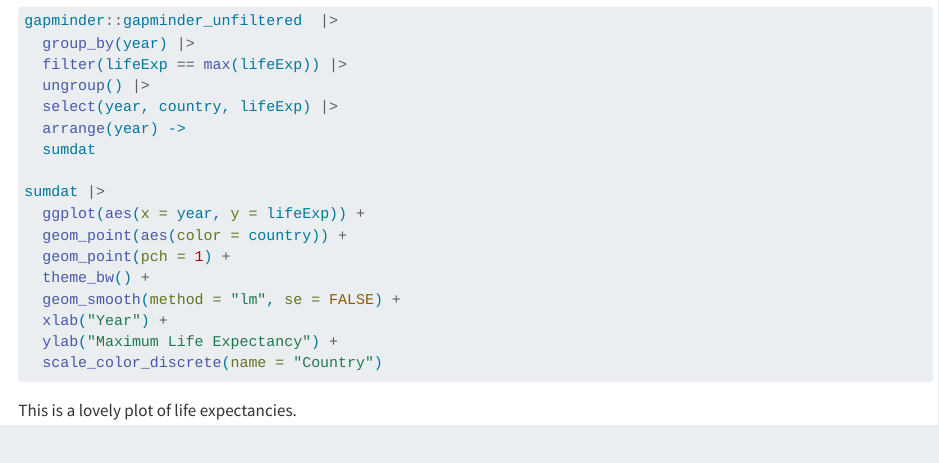
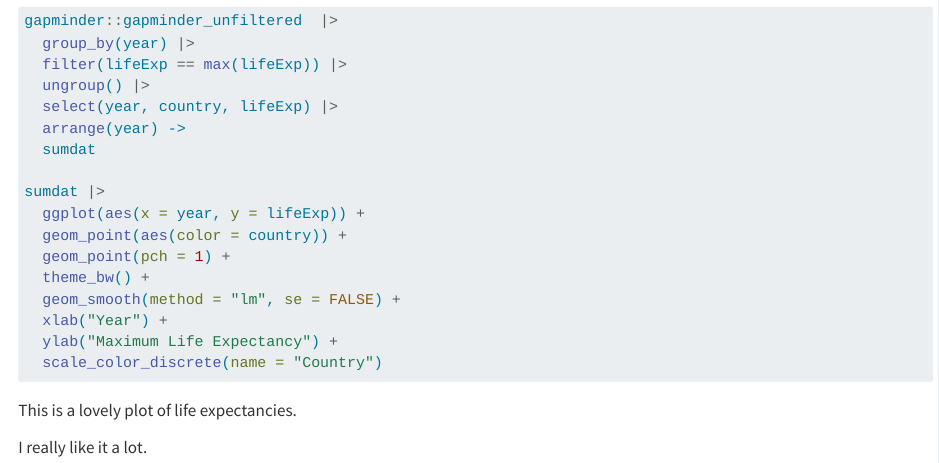
Before and after one commit to rressler/life_exp_rressler, a Quarto document (life_exp_analysis.qmd): the page in a window 1100 px wide, from 370 px down. Rendered offline with R 4.5, knitr and Pandoc in place of Quarto, with nearby package versions; the code chunks are not run, so their results and figures are left out.

Commit message:
another comment

````diff
--- a/life_exp_analysis.qmd
+++ b/life_exp_analysis.qmd
@@ -40,3 +40,5 @@ sumdat |>
 ```
 
 This is a lovely plot of life expectancies.
+
+I really like it a lot.
````
